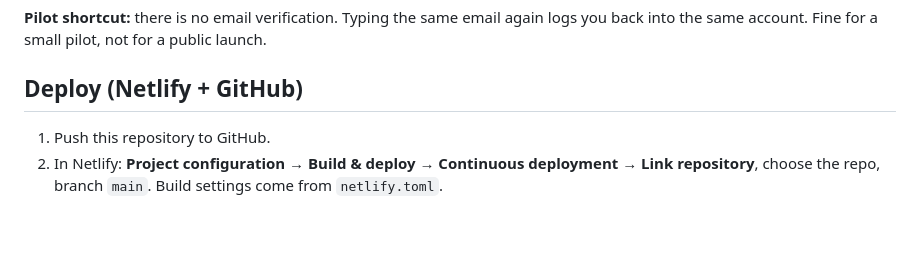
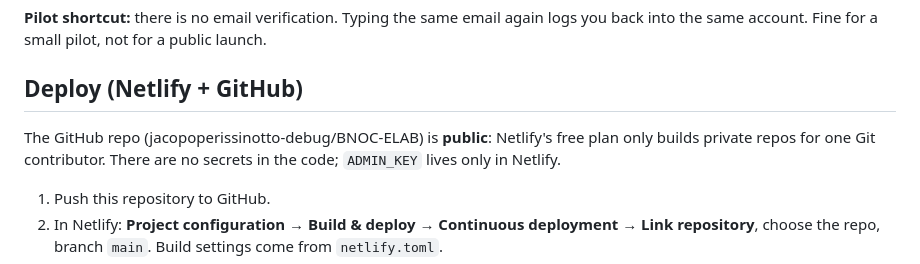
Before and after one commit to jacopoperissinotto-debug/BNOC-ELAB, a Markdown page: README.md, the part around the change. Rendered like a GitHub page; blank space fills up the shorter version.

Commit message:
README: note that the repo is public and why
Co-Authored-By: Claude Opus 5.5 <noreply@anthropic.com>

```diff
--- a/README.md
+++ b/README.md
@@ -33,6 +33,8 @@ Rules the back end enforces: answers are locked once made; no answers after a ca
 
 ## Deploy (Netlify + GitHub)
 
+The GitHub repo (jacopoperissinotto-debug/BNOC-ELAB) is **public**: Netlify's free plan only builds private repos for one Git contributor. There are no secrets in the code; `ADMIN_KEY` lives only in Netlify.
+
 1. Push this repository to GitHub.
 2. In Netlify: **Project configuration → Build & deploy → Continuous deployment → Link repository**, choose the repo, branch `main`. Build settings come from `netlify.toml`.
 3. In Netlify: **Environment variables → Add a variable**: key `ADMIN_KEY`, value a long passphrase only admins know. Redeploy after adding it.
```
